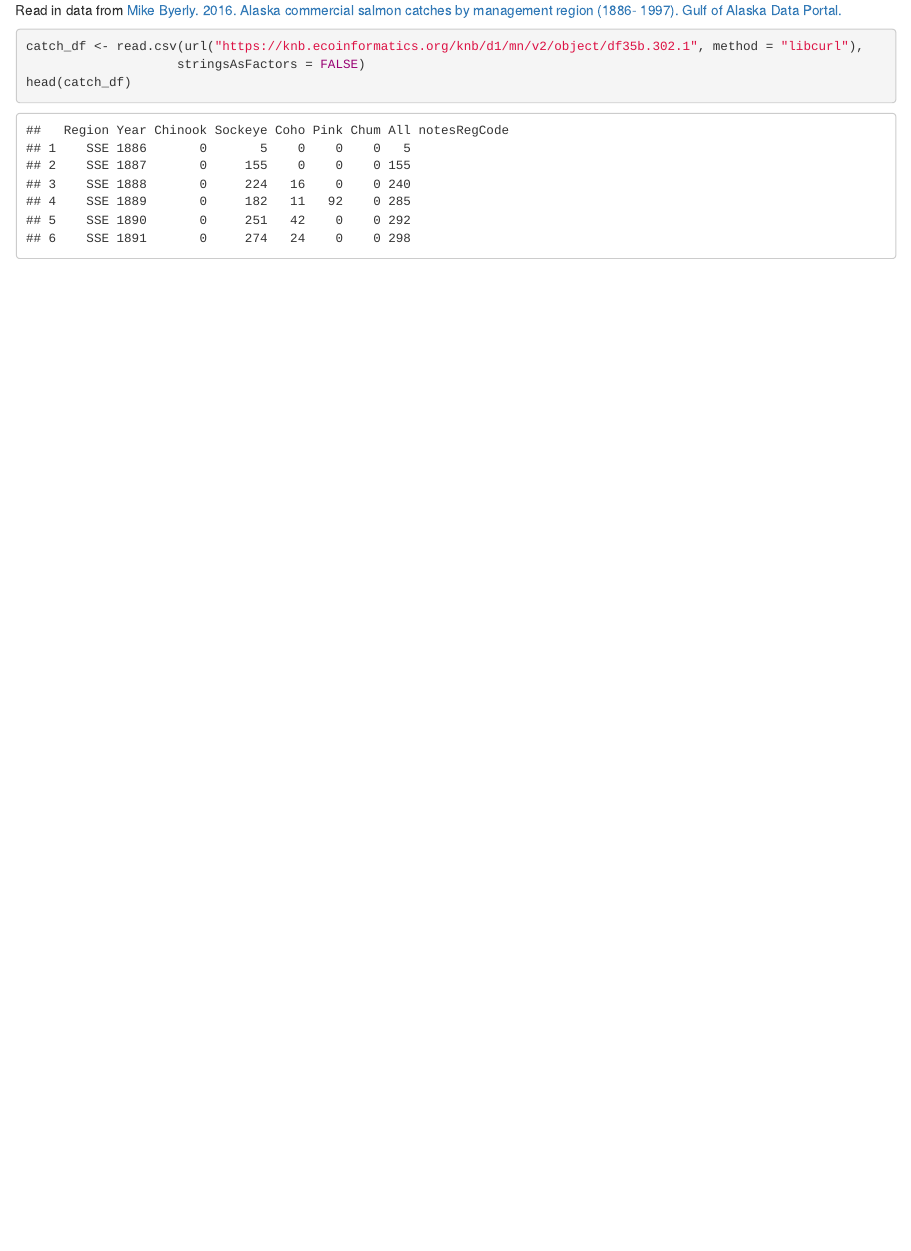
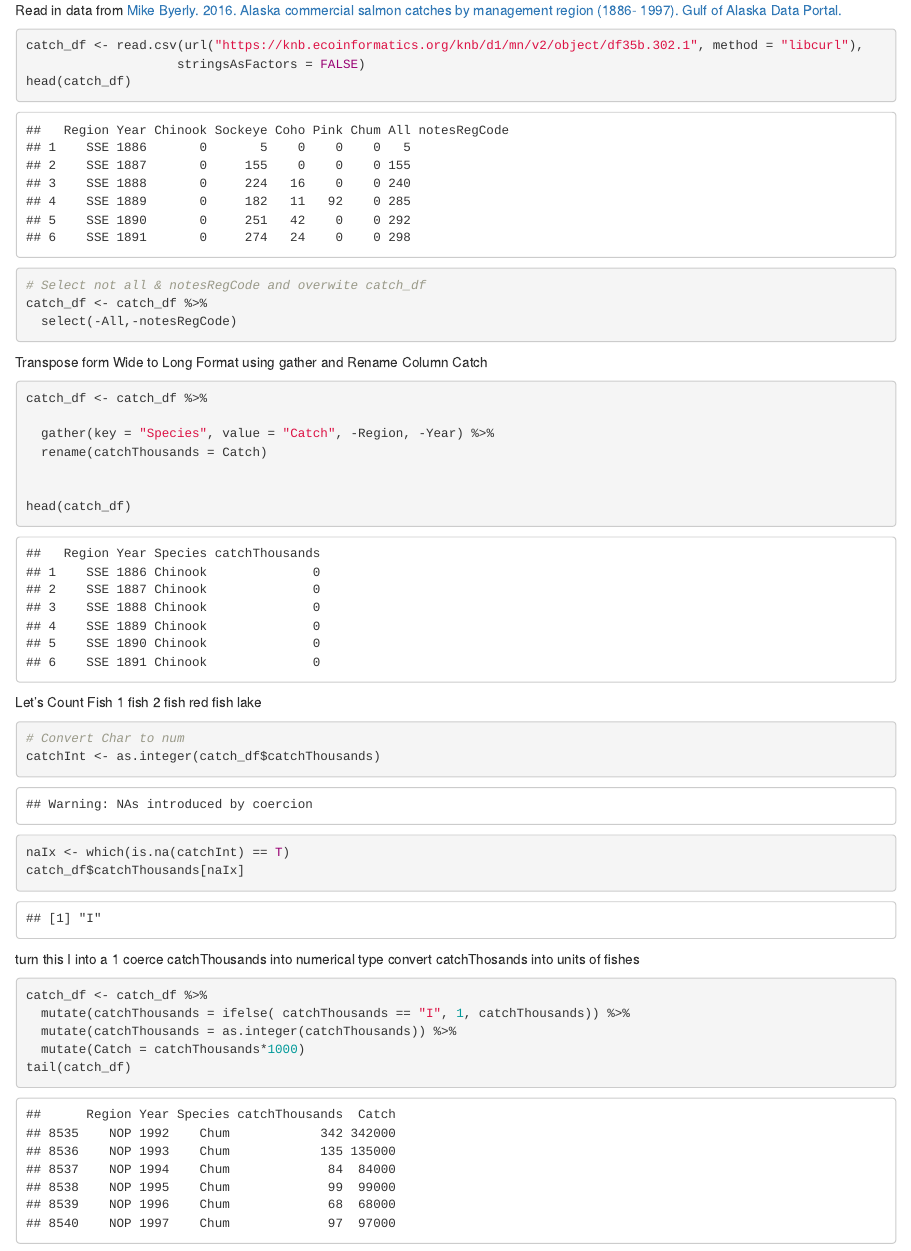
Before and after one commit to tatemeehan/arctic-training-repo, an R Markdown document (TidyRbasics.Rmd): the page in a window 1100 px wide, from 530 px down before the commit and from 260 px down after it, so that both start at the same text. The pictures show the output file TidyRbasics.html that the author committed with the source, opened offline.

Commit message:
The Catch of the Day was gutted and made tidyr

````diff
--- a/TidyRbasics.Rmd
+++ b/TidyRbasics.Rmd
@@ -27,3 +27,41 @@ catch_df <- read.csv(url("https://knb.ecoinformatics.org/knb/d1/mn/v2/object/df3
                     stringsAsFactors = FALSE)
 head(catch_df)
 ```
+
+```{r}
+# Select not all & notesRegCode and overwite catch_df
+catch_df <- catch_df %>%
+  select(-All,-notesRegCode)
+```
+
+Transpose form Wide to Long Format using gather and Rename Column Catch
+
+```{r}
+catch_df <- catch_df %>%
+
+  gather(key = "Species", value = "Catch", -Region, -Year) %>%
+  rename(catchThousands = Catch)
+
+
+head(catch_df)
+```
+
+Let's Count Fish
+1 fish 2 fish red fish lake
+```{r}
+# Convert Char to num
+catchInt <- as.integer(catch_df$catchThousands)
+naIx <- which(is.na(catchInt) == T)
+catch_df$catchThousands[naIx]
+```
+turn this I into a 1
+coerce catchThousands into numerical type
+convert catchThosands into units of fishes
+
+```{r}
+catch_df <- catch_df %>%
+  mutate(catchThousands = ifelse( catchThousands == "I", 1, catchThousands)) %>%
+  mutate(catchThousands = as.integer(catchThousands)) %>%
+  mutate(Catch = catchThousands*1000)
+tail(catch_df)
+```
````
Also changed, not shown: TidyRbasics.html, TidyRbasics.Rmd (2 more changed lines).
